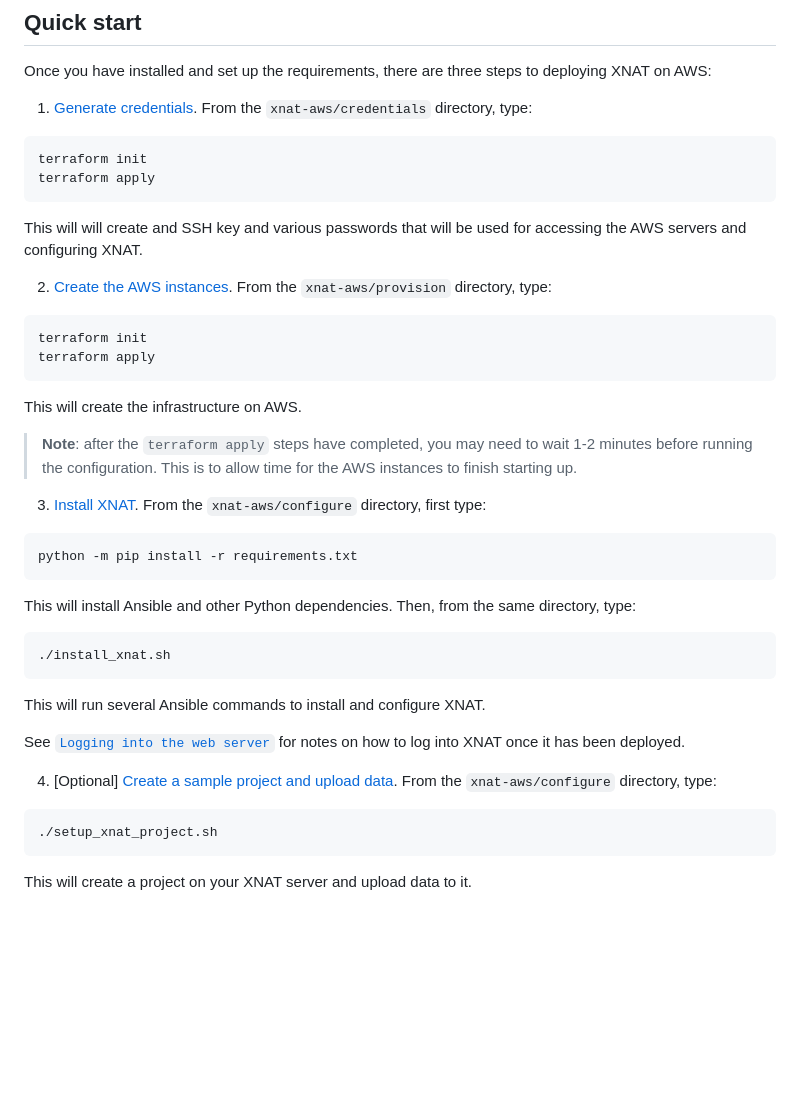
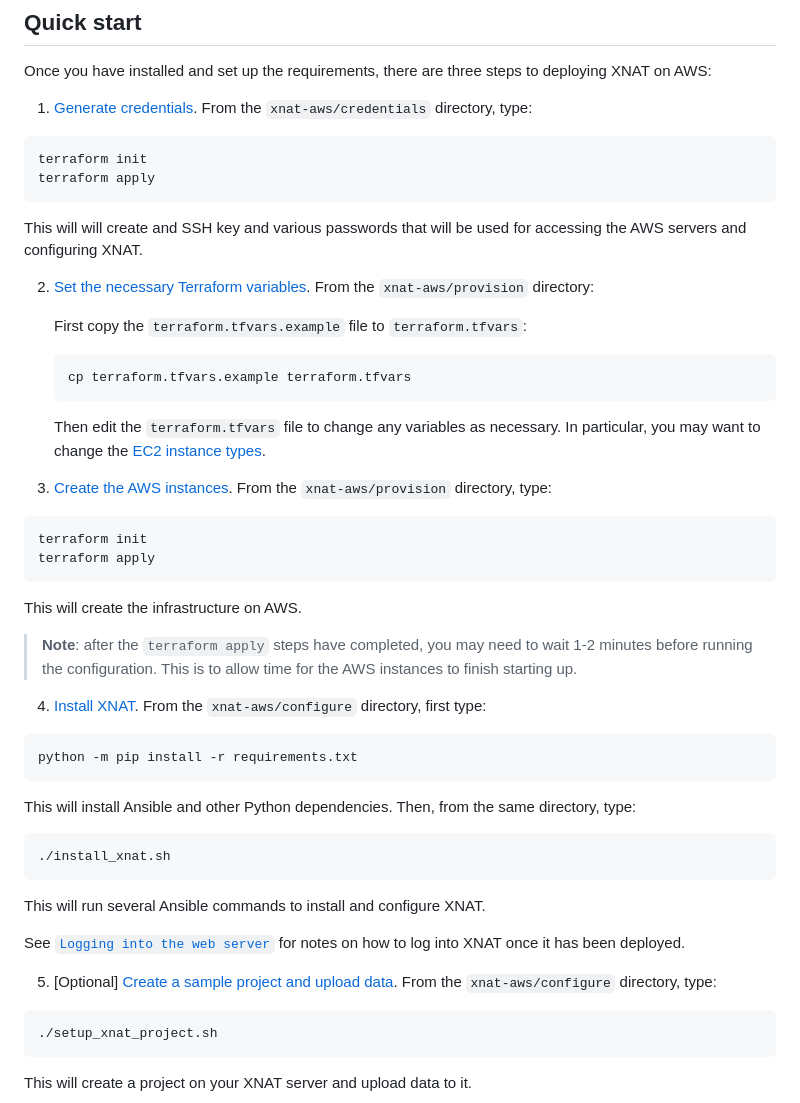
Before and after one commit to UCL-MIRSG/xnat-aws, a Markdown page: README.md, the part around the change. GitHub-like rendering; blank space fills up the shorter version.

Commit message:
Specify how to set Terraform variables in the main README

````diff
--- a/README.md
+++ b/README.md
@@ -32,9 +32,23 @@ terraform init
 terraform apply
 ```
 
-This will will create and SSH key and various passwords that will be used for accessing the AWS servers and configuring XNAT.
+This will will create and SSH key and various passwords that will be used for accessing the AWS
+servers and configuring XNAT.
 
-2. [Create the AWS instances](provision/README.md). From the `xnat-aws/provision` directory, type:
+2. [Set the necessary Terraform variables](provision/README.md#usage). From the `xnat-aws/provision`
+   directory:
+
+   First copy the `terraform.tfvars.example` file to `terraform.tfvars`:
+
+   ```bash
+   cp terraform.tfvars.example terraform.tfvars
+   ```
+
+   Then edit the `terraform.tfvars` file to change any variables as necessary. In particular, you
+   may
+   want to change the [EC2 instance types](provision/README.md#instance-types).
+
+3. [Create the AWS instances](provision/README.md#usage). From the `xnat-aws/provision` directory, type:
 
 ```bash
 terraform init
@@ -46,7 +60,7 @@ This will create the infrastructure on AWS.
 > **Note**: after the `terraform apply` steps have completed, you may need to wait 1-2 minutes
 > before running the configuration. This is to allow time for the AWS instances to finish starting up.
 
-3. [Install XNAT](configure/README.md). From the `xnat-aws/configure` directory,  first type:
+4. [Install XNAT](configure/README.md). From the `xnat-aws/configure` directory,  first type:
 
 ```bash
 python -m pip install -r requirements.txt
@@ -63,7 +77,7 @@ This will run several Ansible commands to install and configure XNAT.
 
 See [`Logging into the web server`](configure/README.md#logging-in-to-the-web-server) for notes on how to log into XNAT once it has been deployed.
 
-4. \[Optional\] [Create a sample project and upload data](configure/README.md#create-a-sample-project-and-upload-data). From the `xnat-aws/configure` directory, type:
+5. \[Optional\] [Create a sample project and upload data](configure/README.md#create-a-sample-project-and-upload-data). From the `xnat-aws/configure` directory, type:
 
 ```bash
 ./setup_xnat_project.sh
````
